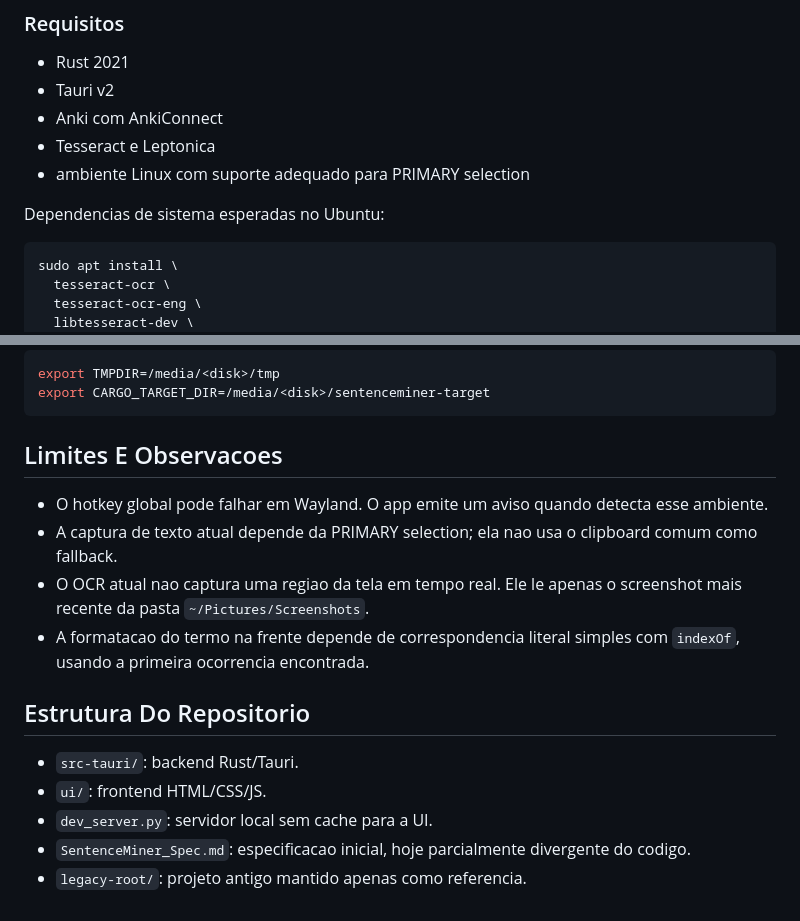
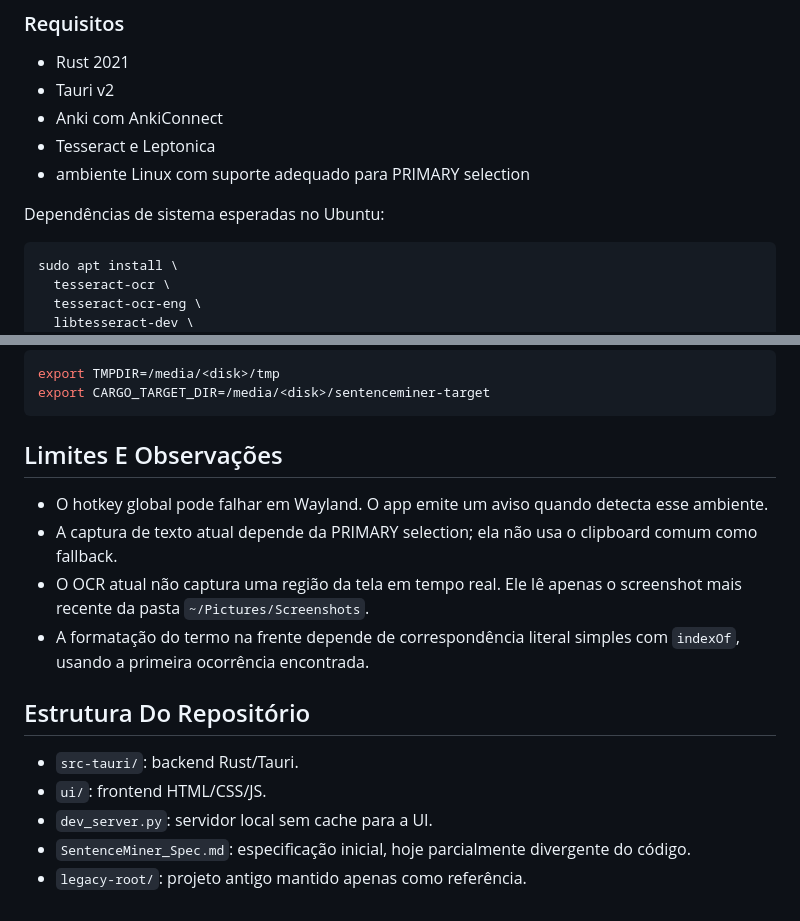
Before and after one commit to DanielLourencoJr/SentenceMiner, a Markdown page: README.md, 2 parts joined by grey strips. Rendered like a GitHub page.

````diff
--- a/README.md
+++ b/README.md
@@ -142,7 +142,7 @@ Presets padrao atuais:
 - Tesseract e Leptonica
 - ambiente Linux com suporte adequado para PRIMARY selection
 
-Dependencias de sistema esperadas no Ubuntu:
+Dependências de sistema esperadas no Ubuntu:
 
 ```bash
 sudo apt install \
@@ -177,17 +177,17 @@ export TMPDIR=/media/<disk>/tmp
 export CARGO_TARGET_DIR=/media/<disk>/sentenceminer-target
 ```
 
-## Limites E Observacoes
+## Limites E Observações
 
 - O hotkey global pode falhar em Wayland. O app emite um aviso quando detecta esse ambiente.
-- A captura de texto atual depende da PRIMARY selection; ela nao usa o clipboard comum como fallback.
-- O OCR atual nao captura uma regiao da tela em tempo real. Ele le apenas o screenshot mais recente da pasta `~/Pictures/Screenshots`.
-- A formatacao do termo na frente depende de correspondencia literal simples com `indexOf`, usando a primeira ocorrencia encontrada.
+- A captura de texto atual depende da PRIMARY selection; ela não usa o clipboard comum como fallback.
+- O OCR atual não captura uma região da tela em tempo real. Ele lê apenas o screenshot mais recente da pasta `~/Pictures/Screenshots`.
+- A formatação do termo na frente depende de correspondência literal simples com `indexOf`, usando a primeira ocorrência encontrada.
 
-## Estrutura Do Repositorio
+## Estrutura Do Repositório
 
 - `src-tauri/`: backend Rust/Tauri.
 - `ui/`: frontend HTML/CSS/JS.
 - `dev_server.py`: servidor local sem cache para a UI.
-- `SentenceMiner_Spec.md`: especificacao inicial, hoje parcialmente divergente do codigo.
-- `legacy-root/`: projeto antigo mantido apenas como referencia.
+- `SentenceMiner_Spec.md`: especificação inicial, hoje parcialmente divergente do código.
+- `legacy-root/`: projeto antigo mantido apenas como referência.
````
Also changed, not shown: other parts of README.md (+47 -47 lines).
